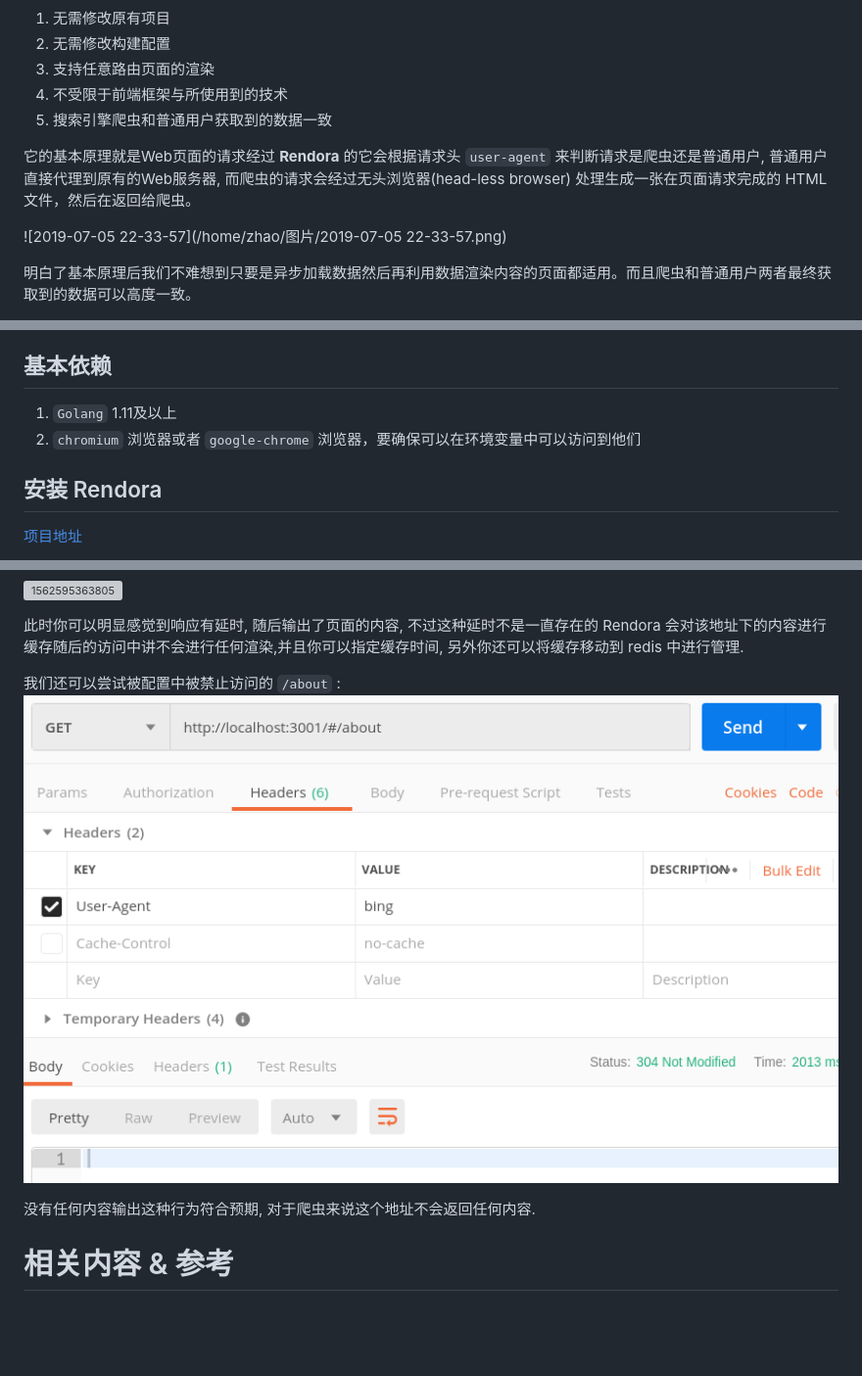
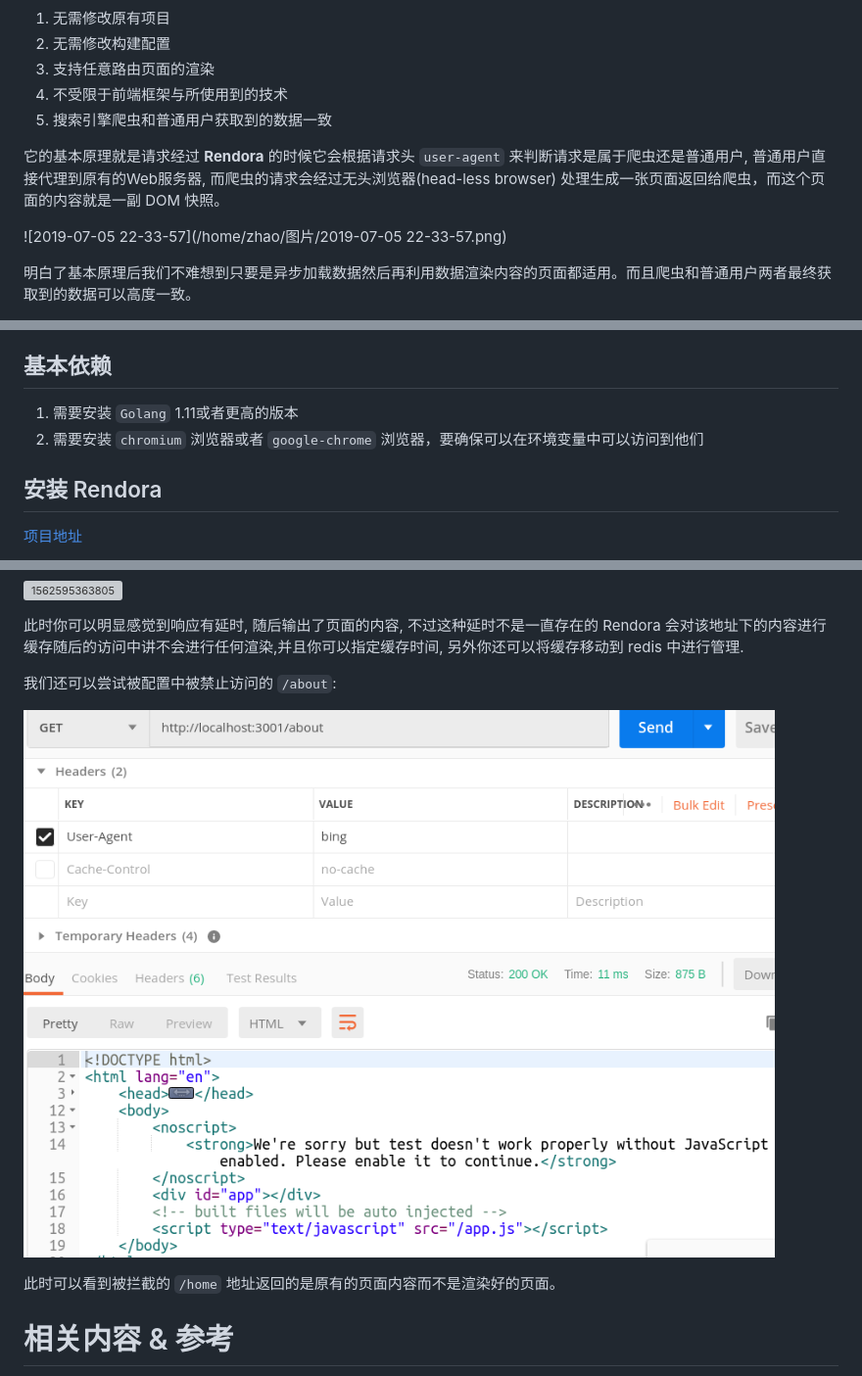
Before and after one commit to uioz/library, a Markdown page: article/SPA项目开箱即用的SEO解决方案.md, 3 parts joined by grey strips. Shown: that part at 98% size. Rendered like a GitHub page; pictures changed too: article/assets/1562595943374.png (deleted), article/assets/1562597350693.png (added); blank space fills up the shorter version; grey boxes are pictures that could not be loaded.

Commit message:
文章校对

```diff
--- a/article/SPA项目开箱即用的SEO解决方案.md
+++ b/article/SPA项目开箱即用的SEO解决方案.md
@@ -35,7 +35,7 @@
 4. 不受限于前端框架与所使用到的技术
 5. 搜索引擎爬虫和普通用户获取到的数据一致
 
-它的基本原理就是Web页面的请求经过 **Rendora** 的它会根据请求头 `user-agent` 来判断请求是爬虫还是普通用户, 普通用户直接代理到原有的Web服务器, 而爬虫的请求会经过无头浏览器(head-less browser) 处理生成一张在页面请求完成的 HTML 文件，然后在返回给爬虫。
+它的基本原理就是请求经过 **Rendora** 的时候它会根据请求头 `user-agent` 来判断请求是属于爬虫还是普通用户, 普通用户直接代理到原有的Web服务器, 而爬虫的请求会经过无头浏览器(head-less browser) 处理生成一张页面返回给爬虫，而这个页面的内容就是一副 DOM 快照。
 
 ![2019-07-05 22-33-57](/home/zhao/图片/2019-07-05 22-33-57.png)
 
@@ -49,8 +49,8 @@
 
 ## 基本依赖
 
-1. `Golang` 1.11及以上
-2. `chromium` 浏览器或者 `google-chrome` 浏览器，要确保可以在环境变量中可以访问到他们
+1. 需要安装 `Golang` 1.11或者更高的版本
+2. 需要安装 `chromium` 浏览器或者 `google-chrome` 浏览器，要确保可以在环境变量中可以访问到他们
 
 ## 安装 Rendora
 
@@ -276,9 +276,11 @@ rendora --config ./config.json
 
 此时你可以明显感觉到响应有延时, 随后输出了页面的内容, 不过这种延时不是一直存在的 Rendora 会对该地址下的内容进行缓存随后的访问中讲不会进行任何渲染,并且你可以指定缓存时间, 另外你还可以将缓存移动到 redis 中进行管理.
 
-我们还可以尝试被配置中被禁止访问的 `/about` : ![1562595943374](assets/1562595943374.png)
+我们还可以尝试被配置中被禁止访问的 `/about`:
 
-没有任何内容输出这种行为符合预期, 对于爬虫来说这个地址不会返回任何内容.
+![1562597350693](assets/1562597350693.png)
+
+此时可以看到被拦截的 `/home` 地址返回的是原有的页面内容而不是渲染好的页面。
 
 # 相关内容 & 参考
 
```
Also changed, not shown: article/assets/1562594741831.png (deleted), article/assets/1562595428558.png (deleted).
